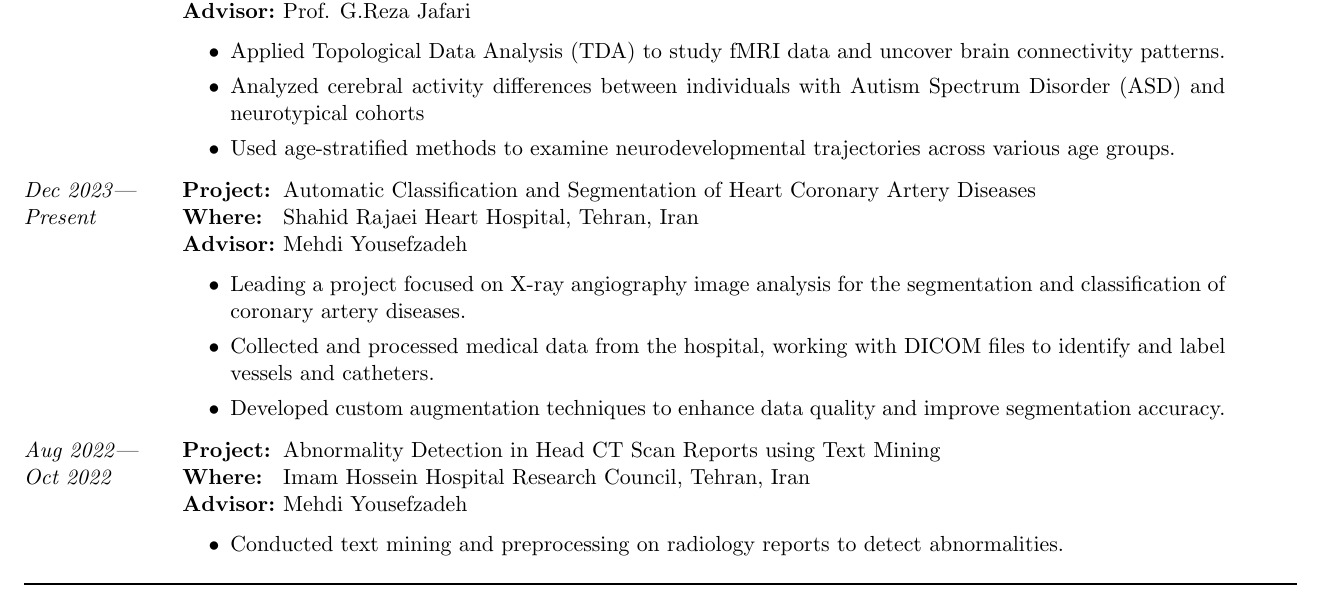
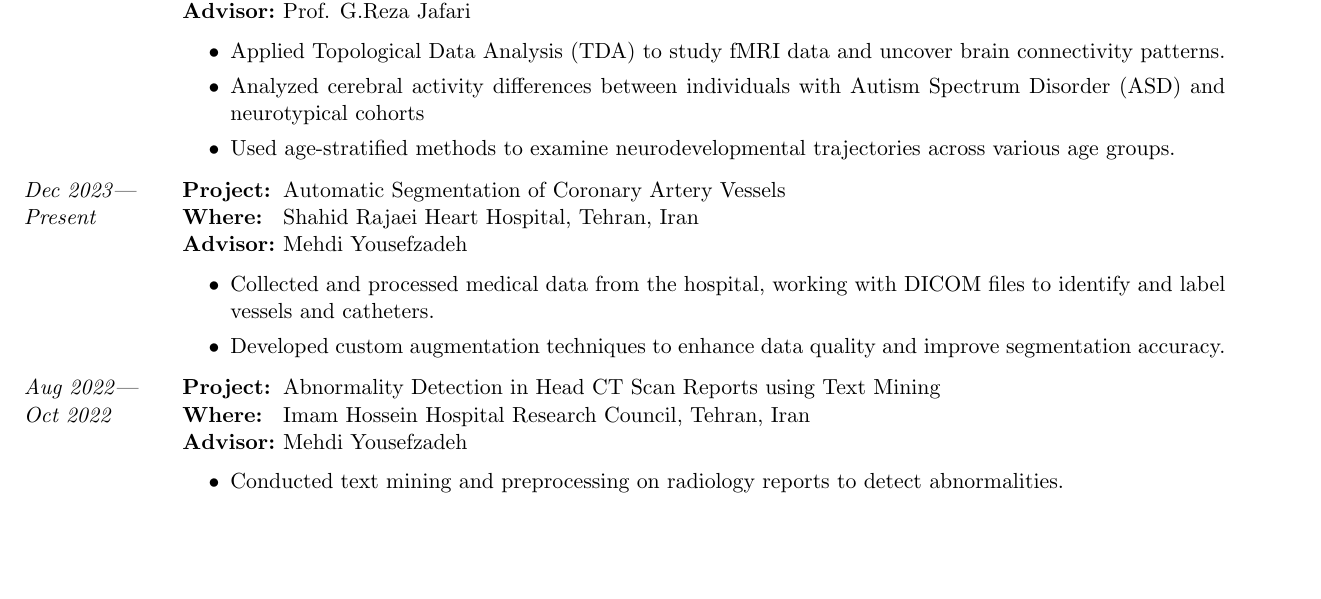
Before and after one commit to MohiMozaffari/Application_Documents, a LaTeX CV (CV/CV.tex): part of page 1 of 2, cut so that both start at the same text, the shorter picture padded with empty space. Compiled offline with pdfLaTeX.

Commit message:
update cv

```diff
--- a/CV/CV.tex
+++ b/CV/CV.tex
@@ -103,9 +103,8 @@
 \end{research_exp}
 \vspace{-0.1in}
 
-\begin{research_exp}{Dec 2023}{Present}{Automatic Classification and Segmentation of Heart Coronary Artery Diseases}{Shahid Rajaei Heart Hospital, Tehran, Iran}{Mehdi Yousefzadeh}
+\begin{research_exp}{Dec 2023}{Present}{Automatic Segmentation of Coronary Artery Vessels}{Shahid Rajaei Heart Hospital, Tehran, Iran}{Mehdi Yousefzadeh}
 	\begin{itemize}
-        \item Leading a project focused on X-ray angiography image analysis for the segmentation and classification of coronary artery diseases.
         \item Collected and processed medical data from the hospital, working with DICOM files to identify and label vessels and catheters.
         \item Developed custom augmentation techniques to enhance data quality and improve segmentation accuracy.	\end{itemize}
 
```
Also changed, not shown: CV/CV.pdf, 2 other files.
